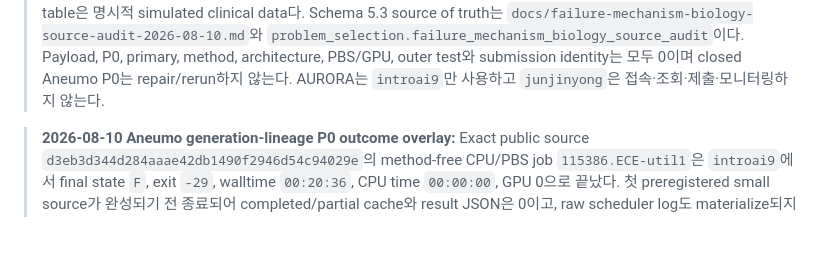
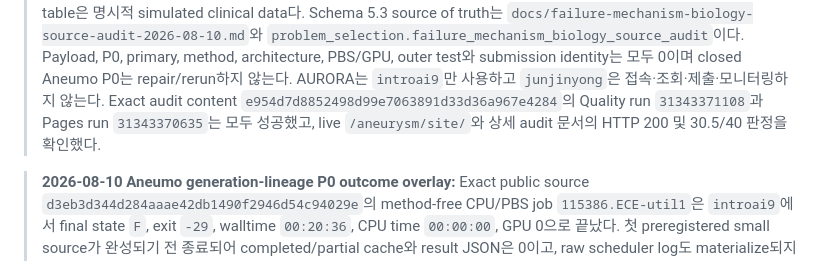
Before and after one commit to gohyunsu/aneurysm, a Markdown page: AGENTS.md, the part around the change. Drawn GitHub-style; blank space fills up the shorter version.

Commit message:
Record source audit deployment

```diff
--- a/AGENTS.md
+++ b/AGENTS.md
@@ -22,6 +22,9 @@
 > primary, method, architecture, PBS/GPU, outer test와 submission identity는
 > 모두 0이며 closed Aneumo P0는 repair/rerun하지 않는다. AURORA는
 > `introai9`만 사용하고 `junjinyong`은 접속·조회·제출·모니터링하지 않는다.
+> Exact audit content `e954d7d8852498d99e7063891d33d36a967e4284`의 Quality
+> run `31343371108`과 Pages run `31343370635`는 모두 성공했고, live
+> `/aneurysm/site/`와 상세 audit 문서의 HTTP 200 및 30.5/40 판정을 확인했다.
 
 > **2026-08-10 Aneumo generation-lineage P0 outcome overlay:** Exact public
 > source `d3eb3d344d284aaae42db1490f2946d54c94029e`의 method-free CPU/PBS
```
Also changed, not shown: CHANGELOG.md (+3 -0 lines).
